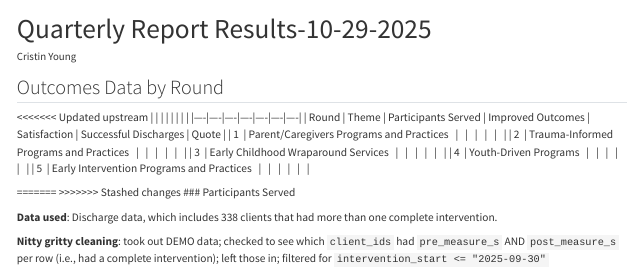
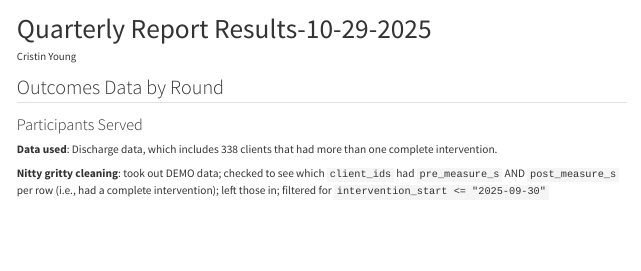
Before and after one commit to heilmanr70/CYBHI_EBPCDEP, a Quarto document (exploratory analysis/Quarterly report results for Rikke-10-20-2025.qmd): the page in a window 1100 px wide, from its top. Rendered offline with R 4.5, knitr and Pandoc in place of Quarto, with nearby package versions; drawn as R Markdown's standard HTML page in place of the format the file asks for; some code elsewhere in the file could not run offline; column names are cleaned by a stand-in for the janitor package.

Commit message:
figuring out funding round data for satisfaction surveys

```diff
--- a/exploratory analysis/Quarterly report results for Rikke-10-20-2025.qmd
+++ b/exploratory analysis/Quarterly report results for Rikke-10-20-2025.qmd
@@ -9,18 +9,6 @@ editor: visual
 
 ## Outcomes Data by Round
 
-<<<<<<< Updated upstream
-|  |  |  |  |  |  |  |
-|----|----|----|----|----|----|----|
-| Round | Theme | Participants Served | Improved Outcomes | Satisfaction | Successful Discharges | Quote |
-| 1  | Parent/Caregivers Programs and Practices   |   |   |   |   |   |
-| 2  | Trauma-Informed Programs and Practices   |   |   |   |   |   |
-| 3  | Early Childhood Wraparound Services   |   |   |   |   |   |
-| 4  | Youth-Driven Programs   |   |   |   |   |   |
-| 5  | Early Intervention Programs and Practices   |   |   |   |   |   |
-
-=======
->>>>>>> Stashed changes
 ### Participants Served
 
 **Data used**: Discharge data, which includes 338 clients that had more than one complete intervention.
```
